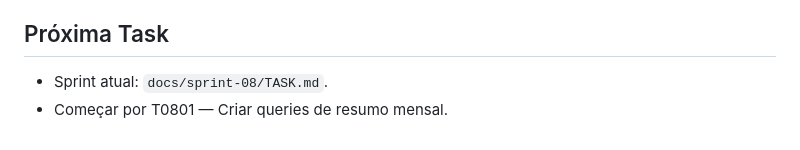
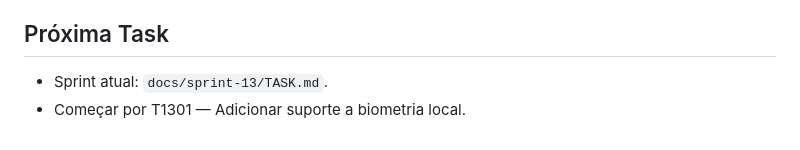
Before and after one commit to leoszr/finance-app, a Markdown page: TASK.md, the part around the change. GitHub-like rendering.

Commit message:
task.md global atualizada

```diff
--- a/TASK.md
+++ b/TASK.md
@@ -132,5 +132,5 @@
 
 ## Próxima Task
 
-- Sprint atual: `docs/sprint-08/TASK.md`.
-- Começar por T0801 — Criar queries de resumo mensal.
+- Sprint atual: `docs/sprint-13/TASK.md`.
+- Começar por T1301 — Adicionar suporte a biometria local.
```
